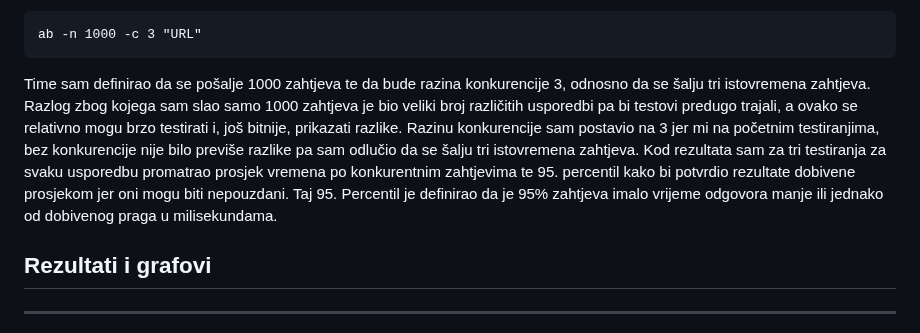
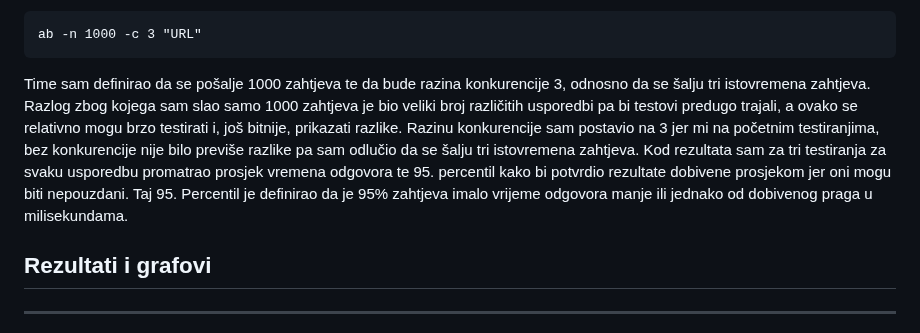
Before and after one commit to T30M47/ExperimentalWork, a Markdown page: benchmark_report.md, the part around the change. GitHub-like rendering.

````diff
--- a/benchmark_report.md
+++ b/benchmark_report.md
@@ -85,7 +85,7 @@ Za mjerenja vremena odgovora sam koristio Apache Benchmark (ab). Radi lakšeg po
 ab -n 1000 -c 3 "URL"
 ```
 Time sam definirao da se pošalje 1000 zahtjeva te da bude razina konkurencije 3, odnosno da se šalju tri istovremena zahtjeva. Razlog zbog kojega sam slao samo 1000 zahtjeva je bio veliki broj različitih usporedbi pa bi testovi predugo trajali, a ovako se relativno mogu brzo testirati i, još bitnije, prikazati razlike. Razinu konkurencije sam postavio na 3 jer mi na početnim testiranjima, bez konkurencije nije bilo previše razlike pa sam odlučio da se šalju tri istovremena zahtjeva.
-Kod rezultata sam za tri testiranja za svaku usporedbu promatrao prosjek vremena po konkurentnim zahtjevima te 95. percentil kako bi potvrdio rezultate dobivene prosjekom jer oni mogu biti nepouzdani. Taj 95. Percentil je definirao da je 95% zahtjeva imalo vrijeme odgovora manje ili jednako od dobivenog praga u milisekundama.
+Kod rezultata sam za tri testiranja za svaku usporedbu promatrao prosjek vremena odgovora te 95. percentil kako bi potvrdio rezultate dobivene prosjekom jer oni mogu biti nepouzdani. Taj 95. Percentil je definirao da je 95% zahtjeva imalo vrijeme odgovora manje ili jednako od dobivenog praga u milisekundama.
 
 ## Rezultati i grafovi
 
````
